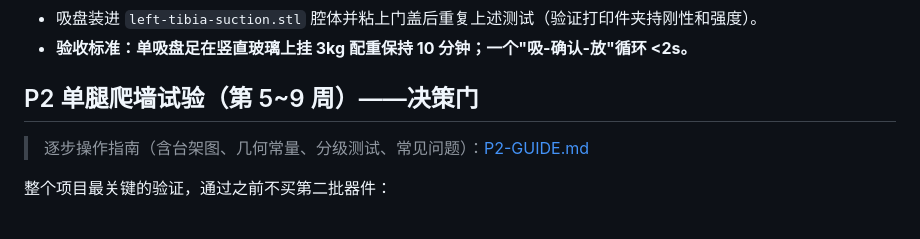
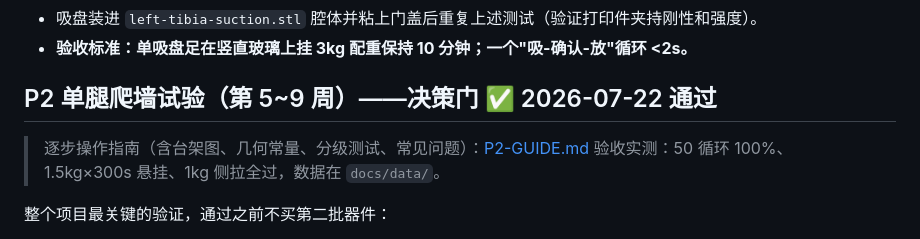
Before and after one commit to xujesse1988-ship-it/spider_robot, a Markdown page: docs/ROADMAP.md, the part around the change. Drawn GitHub-style.

```diff
--- a/docs/ROADMAP.md
+++ b/docs/ROADMAP.md
@@ -43,9 +43,10 @@
 - 吸盘装进 `left-tibia-suction.stl` 腔体并粘上门盖后重复上述测试（验证打印件夹持刚性和强度）。
 - **验收标准：单吸盘足在竖直玻璃上挂 3kg 配重保持 10 分钟；一个"吸-确认-放"循环 <2s。**
 
-## P2 单腿爬墙试验（第 5~9 周）——决策门
+## P2 单腿爬墙试验（第 5~9 周）——决策门 ✅ 2026-07-22 通过
 
 > 逐步操作指南（含台架图、几何常量、分级测试、常见问题）：[P2-GUIDE.md](P2-GUIDE.md)
+> 验收实测：50 循环 100%、1.5kg×300s 悬挂、1kg 侧拉全过，数据在 `docs/data/`。
 
 整个项目最关键的验证，通过之前不买第二批器件：
 
```
Also changed, not shown: README.md (+3 -0 lines), docs/P3-GUIDE.md (added, +161 -0 lines).
